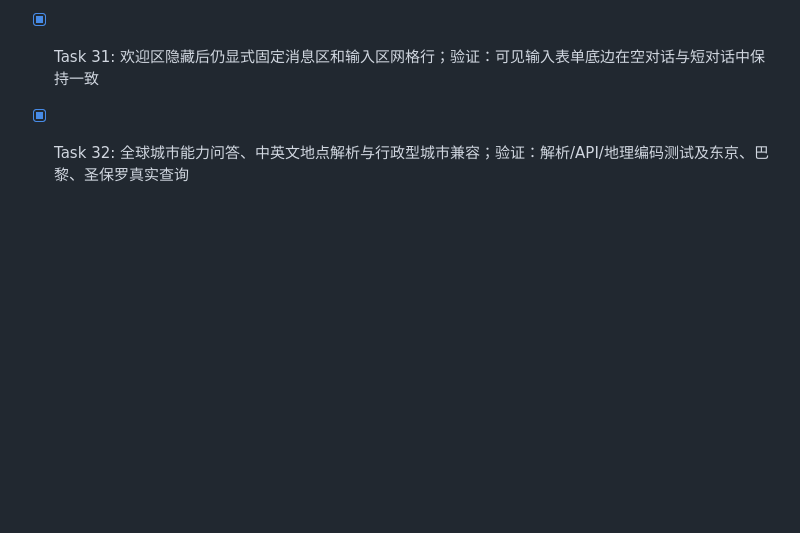
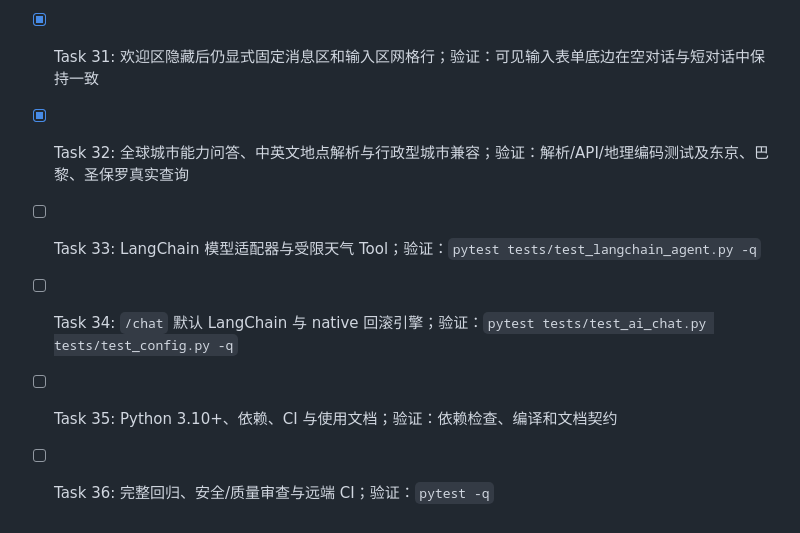
Before and after one commit to Holmes522/weather-agent, a Markdown page: tasks/todo.md, the part around the change. Drawn GitHub-style; blank space fills up the shorter version.

```diff
--- a/tasks/todo.md
+++ b/tasks/todo.md
@@ -32,3 +32,7 @@
 - [x] Task 30: 短对话时输入区固定在工作区底部；验证：CSS 契约与桌面/窄屏真实浏览器
 - [x] Task 31: 欢迎区隐藏后仍显式固定消息区和输入区网格行；验证：可见输入表单底边在空对话与短对话中保持一致
 - [x] Task 32: 全球城市能力问答、中英文地点解析与行政型城市兼容；验证：解析/API/地理编码测试及东京、巴黎、圣保罗真实查询
+- [ ] Task 33: LangChain 模型适配器与受限天气 Tool；验证：`pytest tests/test_langchain_agent.py -q`
+- [ ] Task 34: `/chat` 默认 LangChain 与 native 回滚引擎；验证：`pytest tests/test_ai_chat.py tests/test_config.py -q`
+- [ ] Task 35: Python 3.10+、依赖、CI 与使用文档；验证：依赖检查、编译和文档契约
+- [ ] Task 36: 完整回归、安全/质量审查与远端 CI；验证：`pytest -q`
```
Also changed, not shown: SPEC-langchain-agent.md (added, +85 -0 lines), tasks/plan.md (+8 -0 lines).
